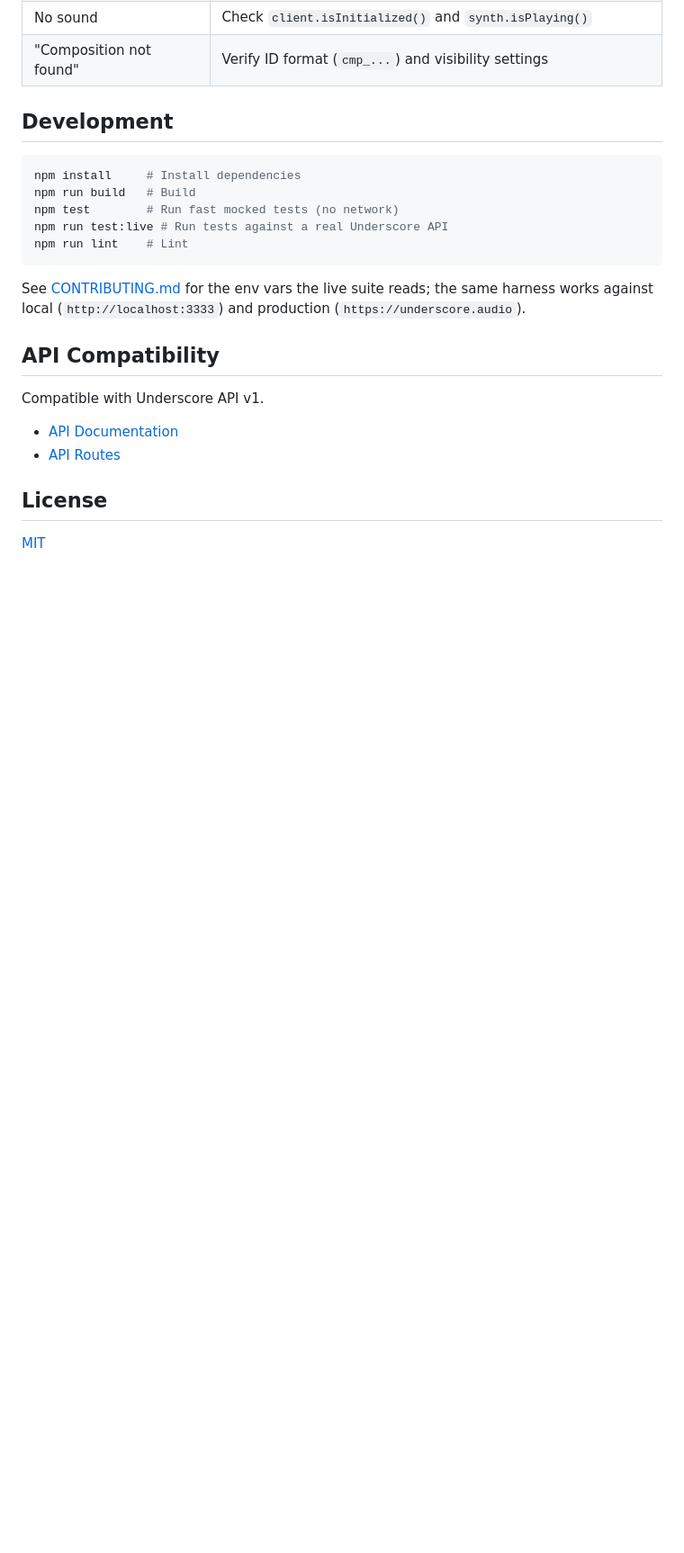
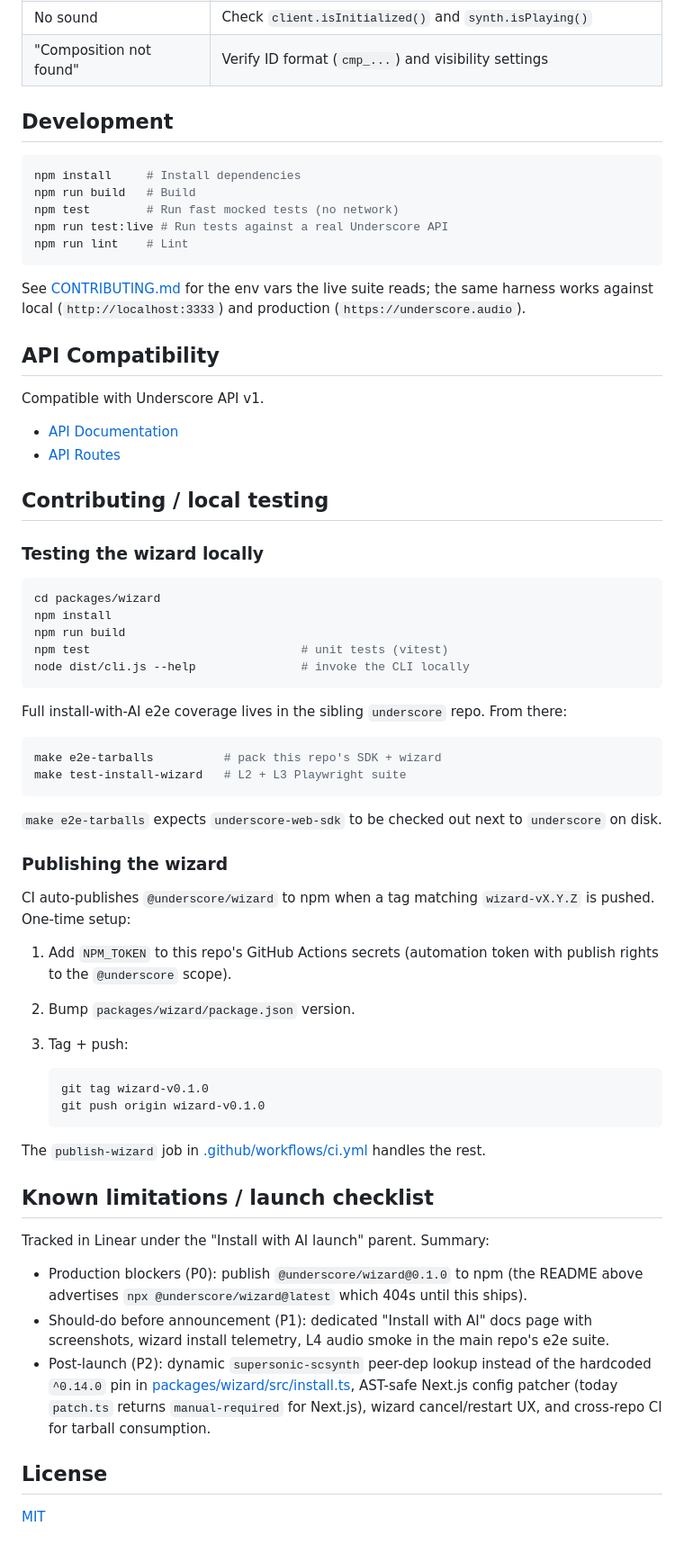
Before and after one commit to underscore-audio/underscore-web-sdk, a Markdown page: README.md, the part around the change. Shown at 90% size. Drawn GitHub-style; blank space fills up the shorter version.

Commit message:
docs: document wizard local testing, publishing, and launch checklist

````diff
--- a/README.md
+++ b/README.md
@@ -320,6 +320,64 @@ Compatible with Underscore API v1.
 - [API Documentation](https://underscore.audio/docs/web-sdk)
 - [API Routes](https://github.com/po-studio/underscore/blob/main/api/src/routes/sdk.ts)
 
+## Contributing / local testing
+
+### Testing the wizard locally
+
+```bash
+cd packages/wizard
+npm install
+npm run build
+npm test                              # unit tests (vitest)
+node dist/cli.js --help               # invoke the CLI locally
+```
+
+Full install-with-AI e2e coverage lives in the sibling `underscore`
+repo. From there:
+
+```bash
+make e2e-tarballs          # pack this repo's SDK + wizard
+make test-install-wizard   # L2 + L3 Playwright suite
+```
+
+`make e2e-tarballs` expects `underscore-web-sdk` to be checked out
+next to `underscore` on disk.
+
+### Publishing the wizard
+
+CI auto-publishes `@underscore/wizard` to npm when a tag matching
+`wizard-vX.Y.Z` is pushed. One-time setup:
+
+1. Add `NPM_TOKEN` to this repo's GitHub Actions secrets (automation
+   token with publish rights to the `@underscore` scope).
+2. Bump `packages/wizard/package.json` version.
+3. Tag + push:
+
+   ```bash
+   git tag wizard-v0.1.0
+   git push origin wizard-v0.1.0
+   ```
+
+The `publish-wizard` job in
+[.github/workflows/ci.yml](.github/workflows/ci.yml) handles the rest.
+
+## Known limitations / launch checklist
+
+Tracked in Linear under the "Install with AI launch" parent. Summary:
+
+- Production blockers (P0): publish `@underscore/wizard@0.1.0` to npm
+  (the README above advertises `npx @underscore/wizard@latest` which
+  404s until this ships).
+- Should-do before announcement (P1): dedicated "Install with AI"
+  docs page with screenshots, wizard install telemetry, L4 audio
+  smoke in the main repo's e2e suite.
+- Post-launch (P2): dynamic `supersonic-scsynth` peer-dep lookup
+  instead of the hardcoded `^0.14.0` pin in
+  [packages/wizard/src/install.ts](packages/wizard/src/install.ts),
+  AST-safe Next.js config patcher (today `patch.ts` returns
+  `manual-required` for Next.js), wizard cancel/restart UX, and
+  cross-repo CI for tarball consumption.
+
 ## License
 
 [MIT](LICENSE)
````
